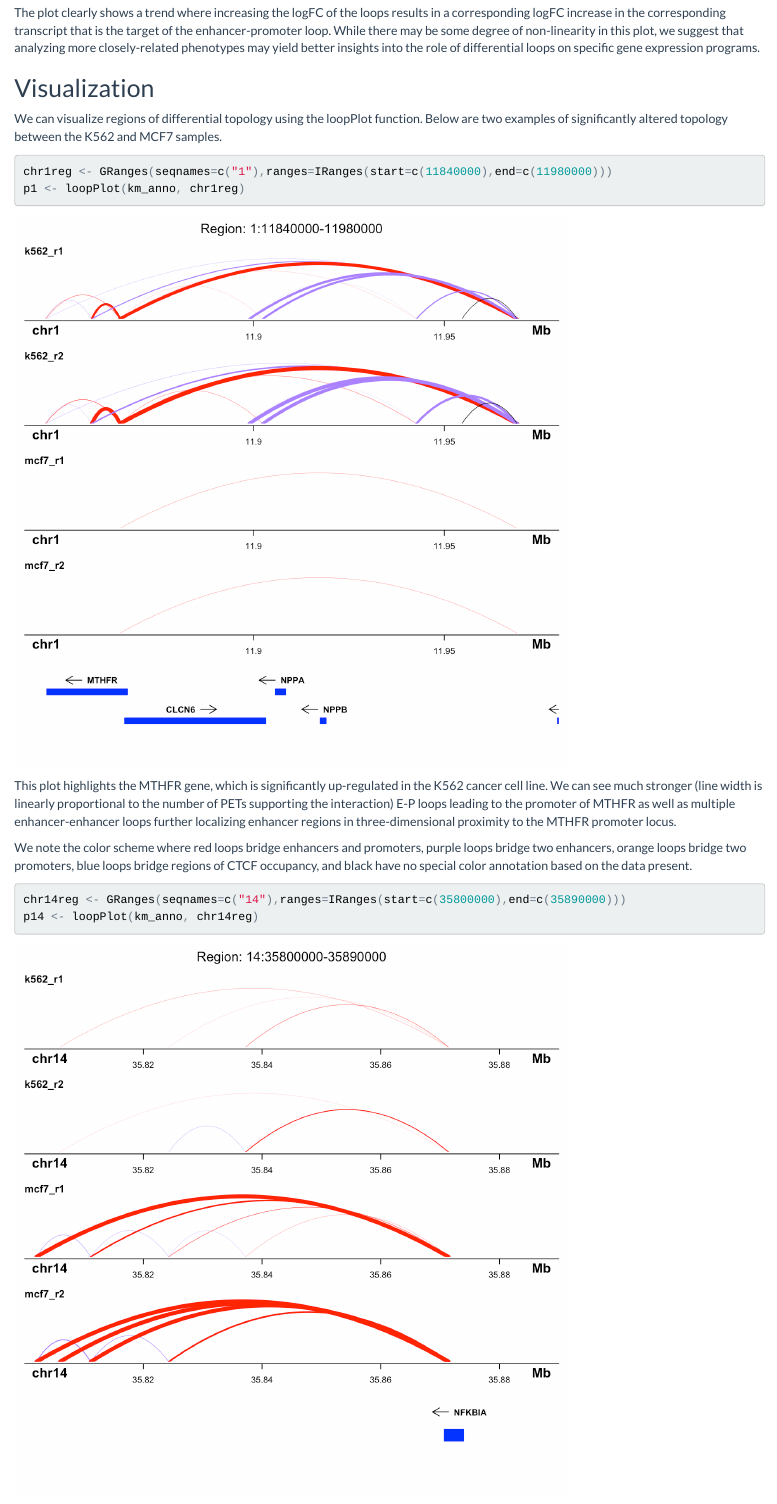
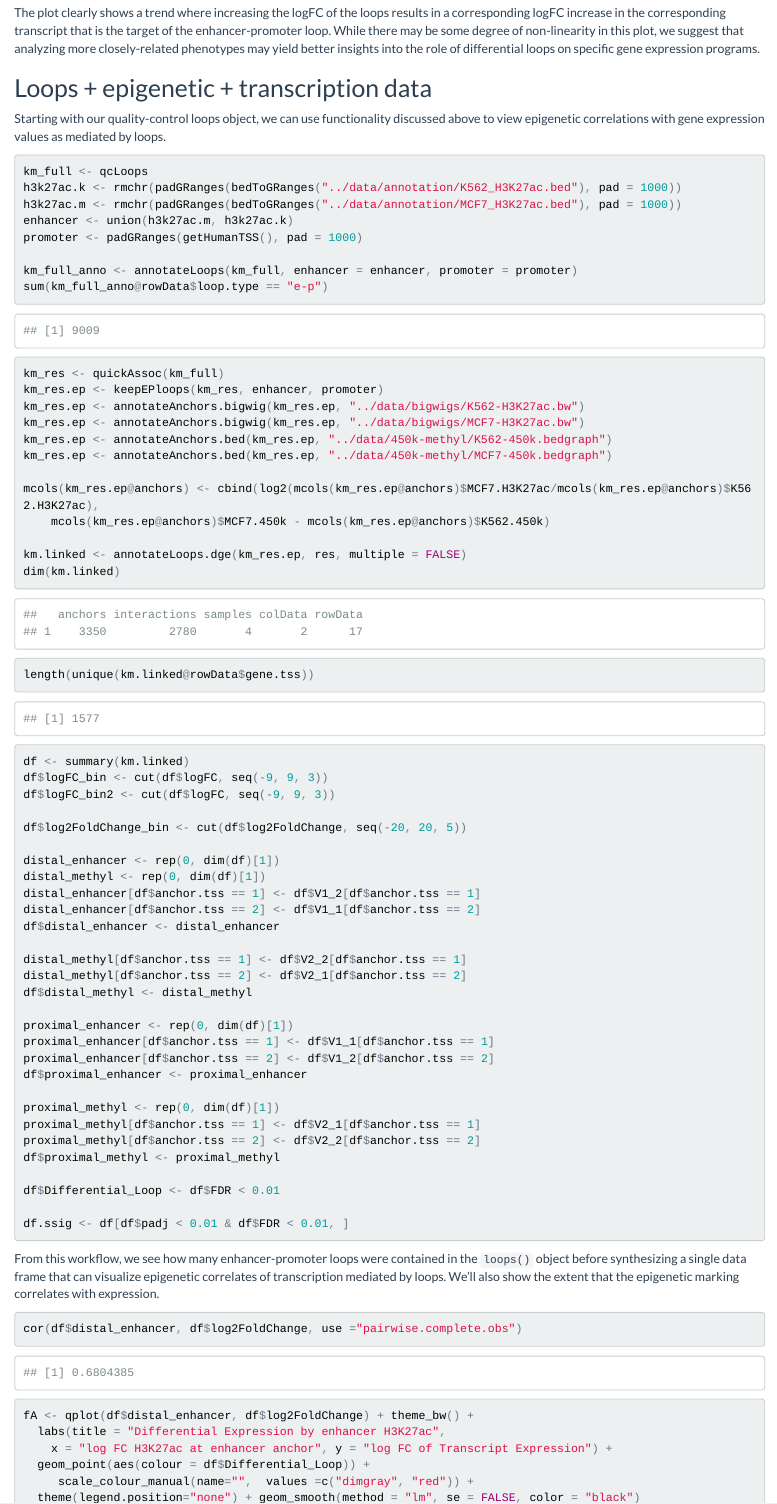
Before and after one commit to aryeelab/diffloop-paper, an R Markdown document (vignette/diffloop_vignette.Rmd): the page in a window 1100 px wide, from 12980 px down before the commit and from 13450 px down after it, so that both start at the same text. The pictures show the output file vignette/diffloop_vignette.html that the author committed with the source, opened offline.

Commit message:
final figure

````diff
--- a/vignette/diffloop_vignette.Rmd
+++ b/vignette/diffloop_vignette.Rmd
@@ -104,7 +104,7 @@ Finally, we filter loops using the `filterLoops()` function to ensure that loops
 
 The code chunk below shows the basic workflow for importing data and performing the quality control metrics discussed above, including the `dim()` of the loops objects at each filerting step so that one can readily see how loops and anchors get filtered out during this process--
 
-```{r importQC, cache = FALSE, message=FALSE, warning = FALSE}
+```{r importQC, cache = FALSE, message=FALSE, warning = FALSE, cache = TRUE}
 full <- loopsMake.mango("../data/raw_mango")
 dim(full)
 full <- updateLDGroups(full, c("K562", "K562", "MCF7", "MCF7"))
@@ -192,7 +192,7 @@ km_anno <- annotateLoops(quickAssoc(qcLoops), enhancer = enhancer, promoter = pr
 library(reshape2)
 library(cowplot)
 
-######## B -- Chromatin
+######## A -- Chromatin accessibility
 km_res <- quickAssoc(qcLoops)
 km_res <- annotateAnchors.bigwig(km_res, "../data/bigwigs/K562-DNase.bw")
 km_res <- annotateAnchors.bigwig(km_res, "../data/bigwigs/MCF7-DNase.bw")
@@ -338,7 +338,7 @@ plot_grid(f31, f32, f33, f34, ncol = 2, labels = c('A', 'B', 'C', 'D'), label_si
 
 A core component of understanding the putative function of differential loops is the effect on transcription. Depending on the analysis that is desired, this can be quite tricky to integrate two very different data sets. However, we've provided some basic functionality for linking differential gene expression results from `DESeq2` to enhancer-promoter loops, detailed below. First, consider a rather straightforward analysis framework for performing differential gene expression analyses using `DESeq2`--
 
-```{r deseq, warning = FALSE, message = FALSE}
+```{r deseq, warning = FALSE, message = FALSE, cache = TRUE}
 library(DESeq2)
 
 files <- grep("counts", list.files("../data/rna-seq/"), value = TRUE)
@@ -357,7 +357,7 @@ resDESeq2 <- res[order(res$pvalue), ]
 
 With the `DESeq2` data in a table, we can annotate enhancer-promoter loops with their corresponding gene expression values. To achieve this, sequential execution of the `keepEPloops()` and `annotateLoops.dge()` functions are required. This will add data in the rowData slot that has the transcriptional information associated with the particular loop when `multiple = FALSE`, as we show below.
 
-```
+```{r EPloops, warning = FALSE, message = FALSE}
 km_res.ep <- keepEPloops(km_anno, enhancer, promoter)
 km.linked <- annotateLoops.dge(km_res.ep, resDESeq2, multiple = FALSE)
 ```
@@ -366,7 +366,7 @@ If `multiple = TRUE`, then loops that bridge multiple promoters will be annotate
 
 In this code chunk, we also set up a data frame for plotting global trends, including the methylation values at distal regions and promoter regions.
 
-```
+```{r binsExprs, warning = FALSE, message = FALSE}
 df <- summary(km.linked)
 df$logFC_bin <- cut(df$logFC, seq(-12, 12, 3))
 df$log2FoldChange_bin <- cut(df$log2FoldChange, seq(-20, 20, 5))
@@ -374,7 +374,7 @@ df$log2FoldChange_bin <- cut(df$log2FoldChange, seq(-20, 20, 5))
 
 We use our large data frame to visualize the relationship between increasing strength of enhancer-promoter loops and the increasing relative expression of transcripts that are linked to the loops.
 
-```
+```{r violinPlotExpression, warning = FALSE, message = FALSE, fig.width = 10}
 loopViolin <- ggplot(df[complete.cases(df) & df$padj < 0.1, ], aes(logFC_bin, log2FoldChange)) +
     geom_violin(aes(logFC_bin, log2FoldChange), fill = "dodgerblue", trim = TRUE, scale = "width") +
     geom_hline(yintercept = 0) +  theme_bw() +
@@ -385,4 +385,72 @@ loopViolin
 
 The plot clearly shows a trend where increasing the logFC of the loops results in a corresponding logFC increase in the corresponding transcript that is the target of the enhancer-promoter loop. While there may be some degree of non-linearity in this plot, we suggest that analyzing more closely-related phenotypes may yield better insights into the role of differential loops on specific gene expression programs.
 
-## Visualization
+## Loops + epigenetic + transcription data
+
+Starting with our quality-control loops object, we can use functionality discussed above to view epigenetic correlations with gene expression values as mediated by loops.
+
+```{r trinity, warning = FALSE, message = FALSE, cache = TRUE, fig.height = 10, fig.width = 10}
+km_full <- qcLoops
+h3k27ac.k <- rmchr(padGRanges(bedToGRanges("../data/annotation/K562_H3K27ac.bed"), pad = 1000))
+h3k27ac.m <- rmchr(padGRanges(bedToGRanges("../data/annotation/MCF7_H3K27ac.bed"), pad = 1000))
+enhancer <- union(h3k27ac.m, h3k27ac.k)
+promoter <- padGRanges(getHumanTSS(), pad = 1000)
+
+km_full_anno <- annotateLoops(km_full, enhancer = enhancer, promoter = promoter)
+sum(km_full_anno@rowData$loop.type == "e-p")
+
+km_res <- quickAssoc(km_full)
+km_res.ep <- keepEPloops(km_res, enhancer, promoter)
+km_res.ep <- annotateAnchors.bigwig(km_res.ep, "../data/bigwigs/K562-H3K27ac.bw")
+km_res.ep <- annotateAnchors.bigwig(km_res.ep, "../data/bigwigs/MCF7-H3K27ac.bw")
+km_res.ep <- annotateAnchors.bed(km_res.ep, "../data/450k-methyl/K562-450k.bedgraph")
+km_res.ep <- annotateAnchors.bed(km_res.ep, "../data/450k-methyl/MCF7-450k.bedgraph")
+
+mcols(km_res.ep@anchors) <- cbind(log2(mcols(km_res.ep@anchors)$MCF7.H3K27ac/mcols(km_res.ep@anchors)$K562.H3K27ac),
+    mcols(km_res.ep@anchors)$MCF7.450k - mcols(km_res.ep@anchors)$K562.450k)
+
+km.linked <- annotateLoops.dge(km_res.ep, res, multiple = FALSE)
+dim(km.linked)
+length(unique(km.linked@rowData$gene.tss))
+
+df <- summary(km.linked)
+df$logFC_bin <- cut(df$logFC, seq(-9, 9, 3))
+df$logFC_bin2 <- cut(df$logFC, seq(-9, 9, 3))
+
+df$log2FoldChange_bin <- cut(df$log2FoldChange, seq(-20, 20, 5))
+
+distal_enhancer <- rep(0, dim(df)[1])
+distal_methyl <- rep(0, dim(df)[1])
+distal_enhancer[df$anchor.tss == 1] <- df$V1_2[df$anchor.tss == 1]
+distal_enhancer[df$anchor.tss == 2] <- df$V1_1[df$anchor.tss == 2]
+df$distal_enhancer <- distal_enhancer
+
+distal_methyl[df$anchor.tss == 1] <- df$V2_2[df$anchor.tss == 1]
+distal_methyl[df$anchor.tss == 2] <- df$V2_1[df$anchor.tss == 2]
+df$distal_methyl <- distal_methyl
+
+proximal_enhancer <- rep(0, dim(df)[1])
+proximal_enhancer[df$anchor.tss == 1] <- df$V1_1[df$anchor.tss == 1]
+proximal_enhancer[df$anchor.tss == 2] <- df$V1_2[df$anchor.tss == 2]
+df$proximal_enhancer <- proximal_enhancer
+
+proximal_methyl <- rep(0, dim(df)[1])
+proximal_methyl[df$anchor.tss == 1] <- df$V2_1[df$anchor.tss == 1]
+proximal_methyl[df$anchor.tss == 2] <- df$V2_2[df$anchor.tss == 2]
+df$proximal_methyl <- proximal_methyl
+
+df$Differential_Loop <- df$FDR < 0.01
+
+df.ssig <- df[df$padj < 0.01 & df$FDR < 0.01, ]
+```
+
+From this workflow, we see how many enhancer-promoter loops were contained in the `loops()` object before synthesizing a single data frame that can visualize epigenetic correlates of transcription mediated by loops. We'll also show the extent that the epigenetic marking correlates with expression.
+
+```{r trinityPlot, warning = FALSE, message = FALSE, cache = TRUE, fig.height = 10, fig.width = 10}
+cor(df$distal_enhancer, df$log2FoldChange, use ="pairwise.complete.obs")
+fA <- qplot(df$distal_enhancer, df$log2FoldChange) + theme_bw() +
+  labs(title = "Differential Expression by enhancer H3K27ac",
+    x = "log FC H3K27ac at enhancer anchor", y = "log FC of Transcript Expression") +
+  geom_point(aes(colour = df$Differential_Loop)) +
+     scale_colour_manual(name="",  values =c("dimgray", "red")) +
+  theme(legend.position="none") + geom_smooth(method = "lm", se = FALSE, color = "black")
````
Also changed, not shown: vignette/diffloop_vignette.html, vignette/diffloop_vignette_files/figure-html/trinityPlot-1.png (added), vignette/diffloop_vignette_files/figure-html/violinPlotExpression-1.png (added), vignette/diffloop_vignette.Rmd (29 more changed lines).
